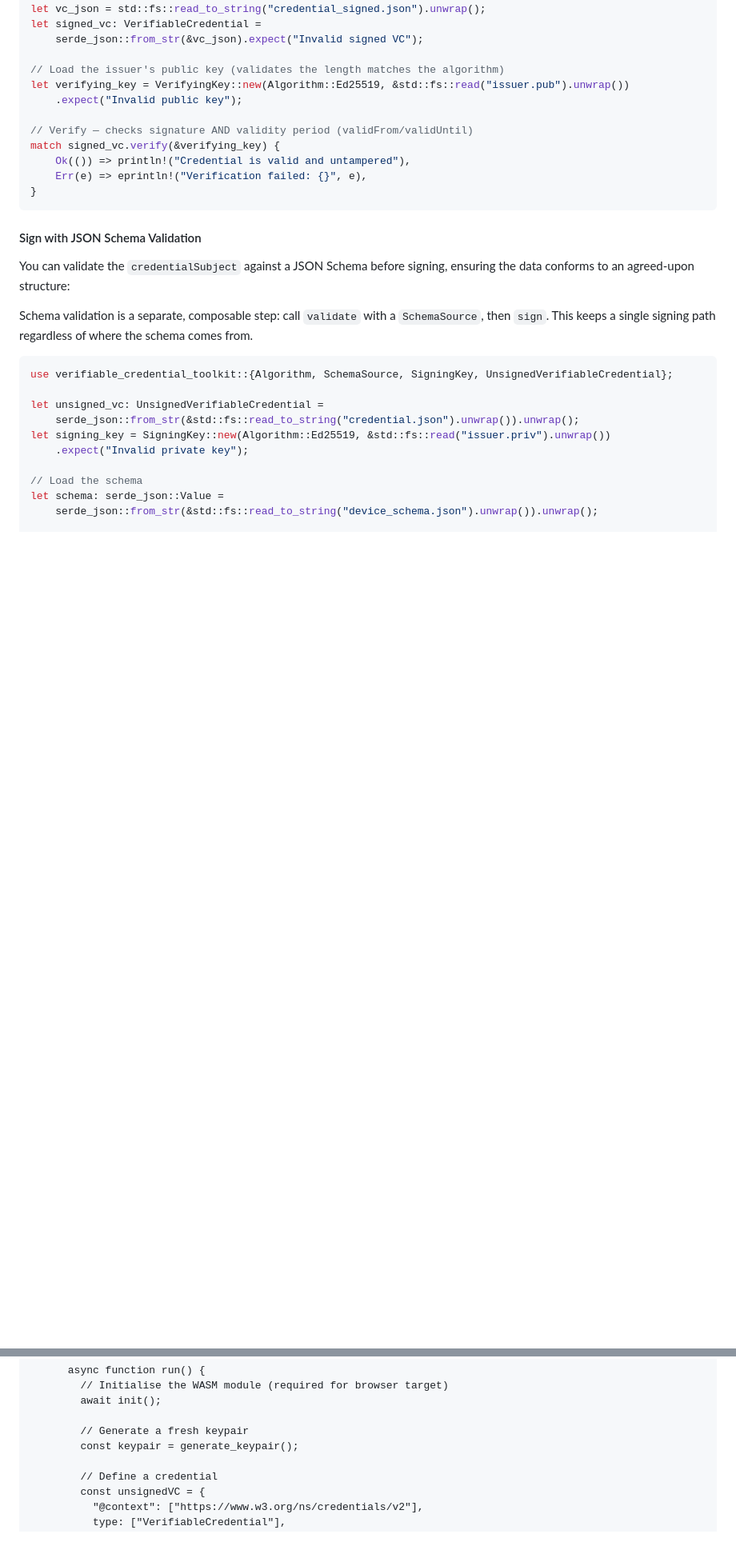
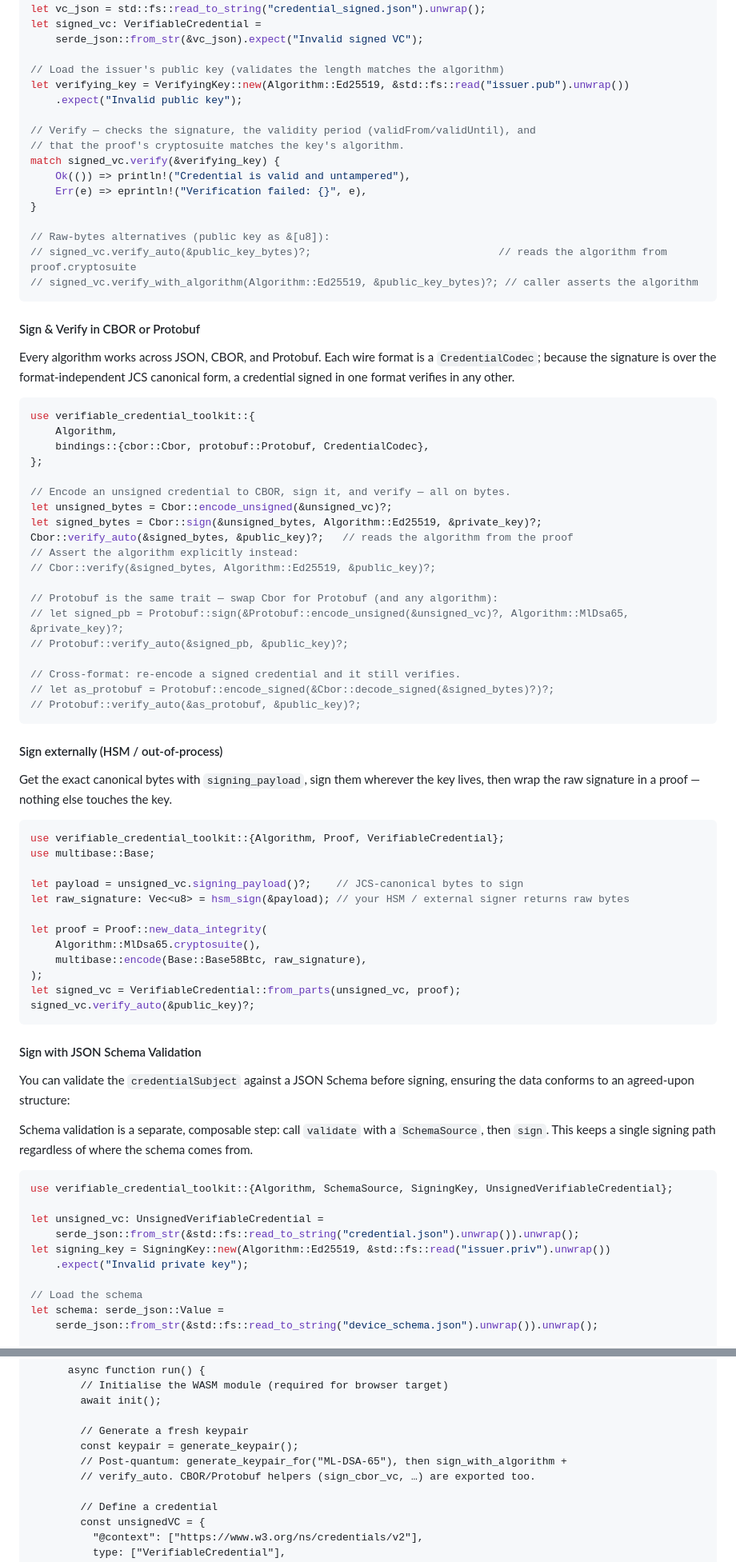
Before and after one commit to nqminds/verifiable-credential-toolkit, a Markdown page: README.md, 2 parts joined by grey strips. Shown at 80% size. Rendered like a GitHub page; blank space fills up the shorter version.

Commit message:
docs: update readme

````diff
--- a/README.md
+++ b/README.md
@@ -358,11 +383,64 @@ let signed_vc: VerifiableCredential =
 let verifying_key = VerifyingKey::new(Algorithm::Ed25519, &std::fs::read("issuer.pub").unwrap())
     .expect("Invalid public key");
 
-// Verify — checks signature AND validity period (validFrom/validUntil)
+// Verify — checks the signature, the validity period (validFrom/validUntil), and
+// that the proof's cryptosuite matches the key's algorithm.
 match signed_vc.verify(&verifying_key) {
     Ok(()) => println!("Credential is valid and untampered"),
     Err(e) => eprintln!("Verification failed: {}", e),
 }
+
+// Raw-bytes alternatives (public key as &[u8]):
+// signed_vc.verify_auto(&public_key_bytes)?;                              // reads the algorithm from proof.cryptosuite
+// signed_vc.verify_with_algorithm(Algorithm::Ed25519, &public_key_bytes)?; // caller asserts the algorithm
+```
+
+#### Sign & Verify in CBOR or Protobuf
+
+Every algorithm works across JSON, CBOR, and Protobuf. Each wire format is a
+`CredentialCodec`; because the signature is over the format-independent JCS
+canonical form, a credential signed in one format verifies in any other.
+
+```rust
+use verifiable_credential_toolkit::{
+    Algorithm,
+    bindings::{cbor::Cbor, protobuf::Protobuf, CredentialCodec},
+};
+
+// Encode an unsigned credential to CBOR, sign it, and verify — all on bytes.
+let unsigned_bytes = Cbor::encode_unsigned(&unsigned_vc)?;
+let signed_bytes = Cbor::sign(&unsigned_bytes, Algorithm::Ed25519, &private_key)?;
+Cbor::verify_auto(&signed_bytes, &public_key)?;   // reads the algorithm from the proof
+// Assert the algorithm explicitly instead:
+// Cbor::verify(&signed_bytes, Algorithm::Ed25519, &public_key)?;
+
+// Protobuf is the same trait — swap Cbor for Protobuf (and any algorithm):
+// let signed_pb = Protobuf::sign(&Protobuf::encode_unsigned(&unsigned_vc)?, Algorithm::MlDsa65, &private_key)?;
+// Protobuf::verify_auto(&signed_pb, &public_key)?;
+
+// Cross-format: re-encode a signed credential and it still verifies.
+// let as_protobuf = Protobuf::encode_signed(&Cbor::decode_signed(&signed_bytes)?)?;
+// Protobuf::verify_auto(&as_protobuf, &public_key)?;
+```
+
+#### Sign externally (HSM / out-of-process)
+
+Get the exact canonical bytes with `signing_payload`, sign them wherever the key
+lives, then wrap the raw signature in a proof — nothing else touches the key.
+
+```rust
+use verifiable_credential_toolkit::{Algorithm, Proof, VerifiableCredential};
+use multibase::Base;
+
+let payload = unsigned_vc.signing_payload()?;    // JCS-canonical bytes to sign
+let raw_signature: Vec<u8> = hsm_sign(&payload); // your HSM / external signer returns raw bytes
+
+let proof = Proof::new_data_integrity(
+    Algorithm::MlDsa65.cryptosuite(),
+    multibase::encode(Base::Base58Btc, raw_signature),
+);
+let signed_vc = VerifiableCredential::from_parts(unsigned_vc, proof);
+signed_vc.verify_auto(&public_key)?;
 ```
 
 #### Sign with JSON Schema Validation
@@ -589,6 +678,8 @@ wasm-bindgen --target nodejs --out-dir pkg \
 
         // Generate a fresh keypair
         const keypair = generate_keypair();
+        // Post-quantum: generate_keypair_for("ML-DSA-65"), then sign_with_algorithm +
+        // verify_auto. CBOR/Protobuf helpers (sign_cbor_vc, …) are exported too.
 
         // Define a credential
         const unsignedVC = {
````
Also changed, not shown: other parts of README.md (+72 -21 lines).
